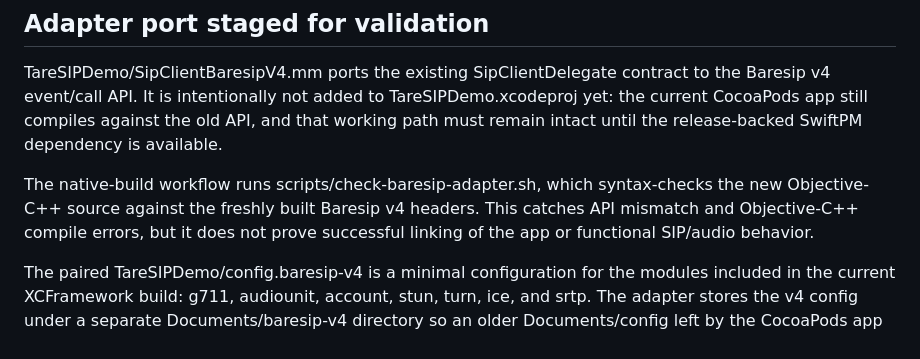
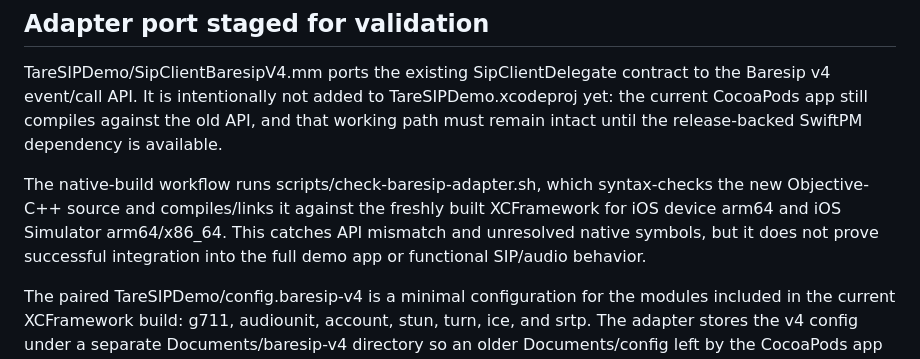
Before and after one commit to ylevytskyy/SipSdk, a Markdown page: docs/SPM_MIGRATION.md, the part around the change. Rendered like a GitHub page.

Commit message:
Document adapter link validation in CI

```diff
--- a/docs/SPM_MIGRATION.md
+++ b/docs/SPM_MIGRATION.md
@@ -19,7 +19,7 @@ The tag-triggered workflow .github/workflows/publish-baresip-xcframework.yml reb
 
 TareSIPDemo/SipClientBaresipV4.mm ports the existing SipClientDelegate contract to the Baresip v4 event/call API. It is intentionally not added to TareSIPDemo.xcodeproj yet: the current CocoaPods app still compiles against the old API, and that working path must remain intact until the release-backed SwiftPM dependency is available.
 
-The native-build workflow runs scripts/check-baresip-adapter.sh, which syntax-checks the new Objective-C++ source against the freshly built Baresip v4 headers. This catches API mismatch and Objective-C++ compile errors, but it does not prove successful linking of the app or functional SIP/audio behavior.
+The native-build workflow runs scripts/check-baresip-adapter.sh, which syntax-checks the new Objective-C++ source and compiles/links it against the freshly built XCFramework for iOS device arm64 and iOS Simulator arm64/x86_64. This catches API mismatch and unresolved native symbols, but it does not prove successful integration into the full demo app or functional SIP/audio behavior.
 
 The paired TareSIPDemo/config.baresip-v4 is a minimal configuration for the modules included in the current XCFramework build: g711, audiounit, account, stun, turn, ice, and srtp. The adapter stores the v4 config under a separate Documents/baresip-v4 directory so an older Documents/config left by the CocoaPods app is not accidentally reused.
 
```
